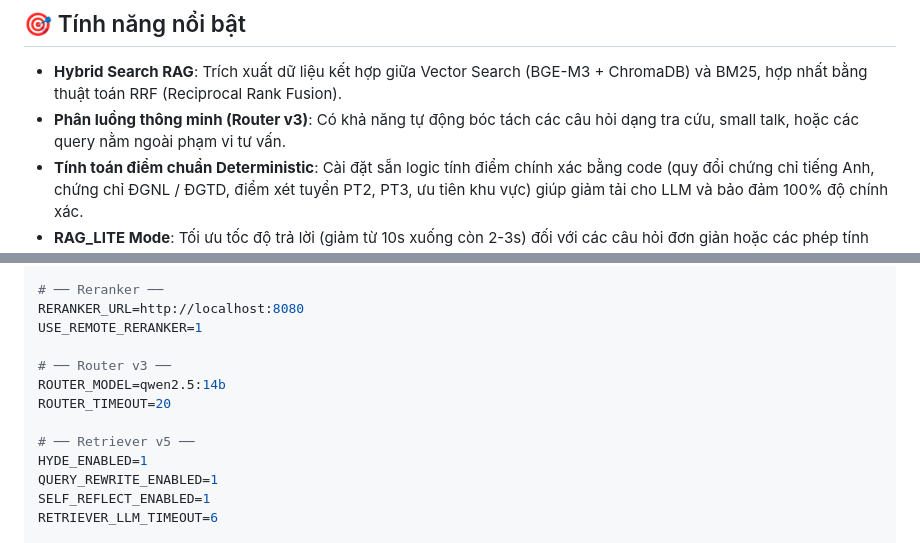
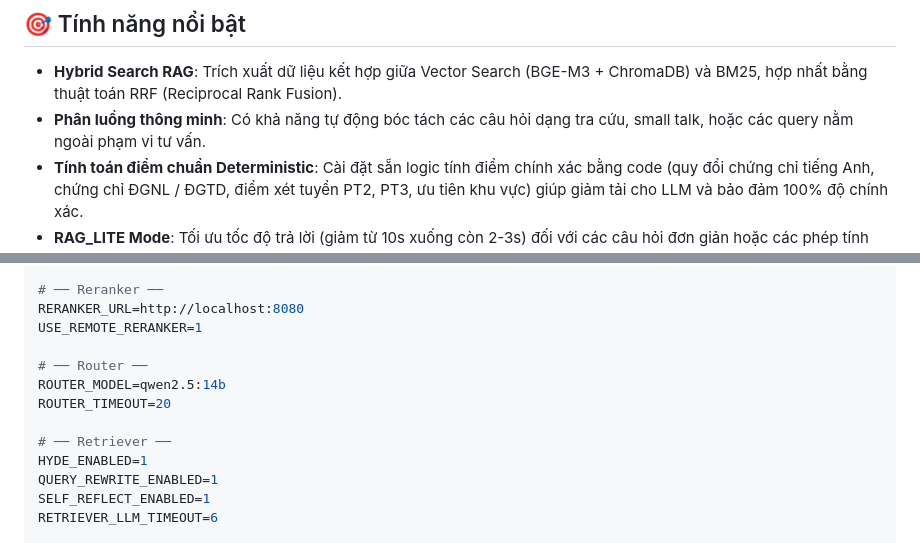
Before and after one commit to VNno1TH/chatbot, a Markdown page: README.md, 2 parts joined by grey strips. Rendered like a GitHub page.

```diff
--- a/README.md
+++ b/README.md
@@ -8,7 +8,7 @@ Hệ thống sử dụng kiến trúc **RAG (Retrieval-Augmented Generation)** n
 ## 🎯 Tính năng nổi bật
 
 - **Hybrid Search RAG**: Trích xuất dữ liệu kết hợp giữa Vector Search (BGE-M3 + ChromaDB) và BM25, hợp nhất bằng thuật toán RRF (Reciprocal Rank Fusion).
-- **Phân luồng thông minh (Router v3)**: Có khả năng tự động bóc tách các câu hỏi dạng tra cứu, small talk, hoặc các query nằm ngoài phạm vi tư vấn.
+- **Phân luồng thông minh**: Có khả năng tự động bóc tách các câu hỏi dạng tra cứu, small talk, hoặc các query nằm ngoài phạm vi tư vấn.
 - **Tính toán điểm chuẩn Deterministic**: Cài đặt sẵn logic tính điểm chính xác bằng code (quy đổi chứng chỉ tiếng Anh, chứng chỉ ĐGNL / ĐGTD, điểm xét tuyển PT2, PT3, ưu tiên khu vực) giúp giảm tải cho LLM và bảo đảm 100% độ chính xác.
 - **RAG_LITE Mode**: Tối ưu tốc độ trả lời (giảm từ 10s xuống còn 2-3s) đối với các câu hỏi đơn giản hoặc các phép tính toán được định tuyến cứng cài trong hệ thống.
 - **Giao diện Glassmorphism 3D**: Giao diện Premium Web UI kết hợp hiệu ứng Float 3D, hỗ trợ render Markdown bảng biểu tuyệt đẹp.
@@ -119,11 +119,11 @@ OLLAMA_EMBED_MODEL=bge-m3:latest
 RERANKER_URL=http://localhost:8080
 USE_REMOTE_RERANKER=1
 
-# ── Router v3 ──
+# ── Router ──
 ROUTER_MODEL=qwen2.5:14b
 ROUTER_TIMEOUT=20
 
-# ── Retriever v5 ──
+# ── Retriever ──
 HYDE_ENABLED=1
 QUERY_REWRITE_ENABLED=1
 SELF_REFLECT_ENABLED=1
```
